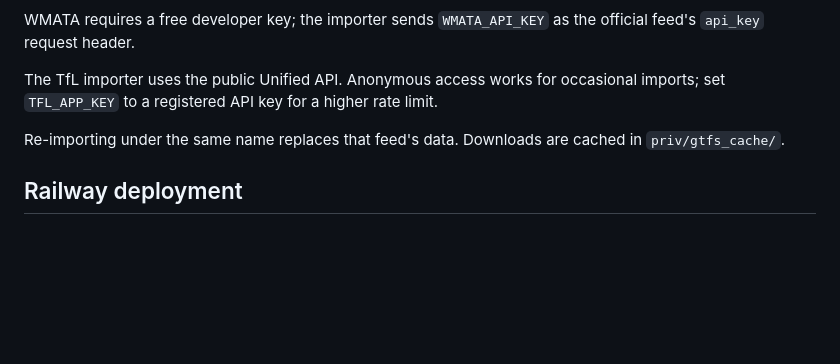
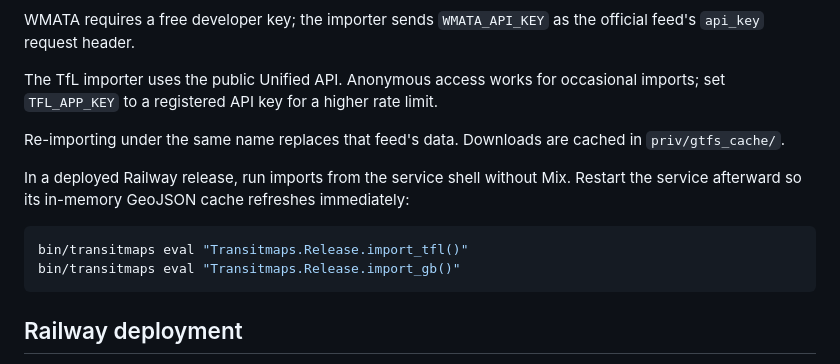
Before and after one commit to LaggySon/transitmaps, a Markdown page: README.md, the part around the change. GitHub-like rendering; blank space fills up the shorter version.

Commit message:
Document release data imports

````diff
--- a/README.md
+++ b/README.md
@@ -80,6 +80,15 @@ rate limit.
 Re-importing under the same name replaces that feed's data. Downloads are
 cached in `priv/gtfs_cache/`.
 
+In a deployed Railway release, run imports from the service shell without
+Mix. Restart the service afterward so its in-memory GeoJSON cache refreshes
+immediately:
+
+```sh
+bin/transitmaps eval "Transitmaps.Release.import_tfl()"
+bin/transitmaps eval "Transitmaps.Release.import_gb()"
+```
+
 ## Railway deployment
 
 Railway's standard Phoenix deployment uses Railpack's automatic Elixir
````
